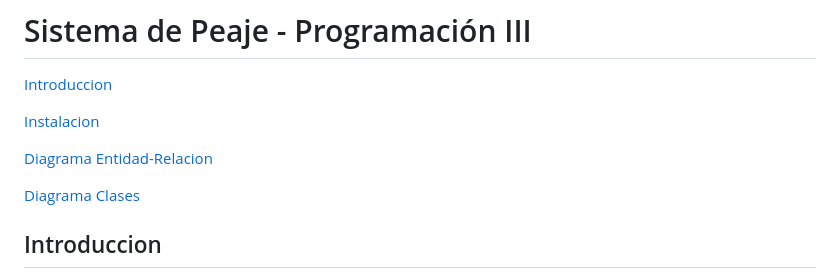
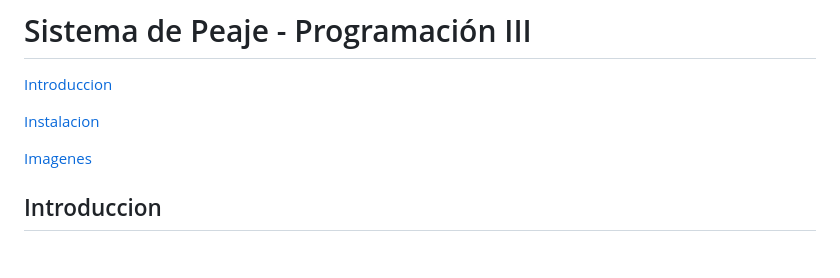
Before and after one commit to facugirardi/Peaje, a Markdown page: README.md, the part around the change printed below. Drawn GitHub-style; blank space fills up the shorter version.

```diff
--- a/README.md
+++ b/README.md
@@ -4,9 +4,7 @@
 
 [Instalacion](#instalacion)
 
-[Diagrama Entidad-Relacion](#diagrama-entidad-relacion-del-sistema)
-
-[Diagrama Clases](#diagrama-de-clases-del-sistema)
+[Imagenes](#diagrama-entidad-relacion-del-sistema)
 
 
 
```
Also changed, not shown: other parts of README.md (+7 -0 lines), docs/imgs/imag3e.png (added), docs/imgs/imag56e.png (added), docs/imgs/image.png (added), docs/imgs/image2.png (added), docs/imgs/image4.png (added).
